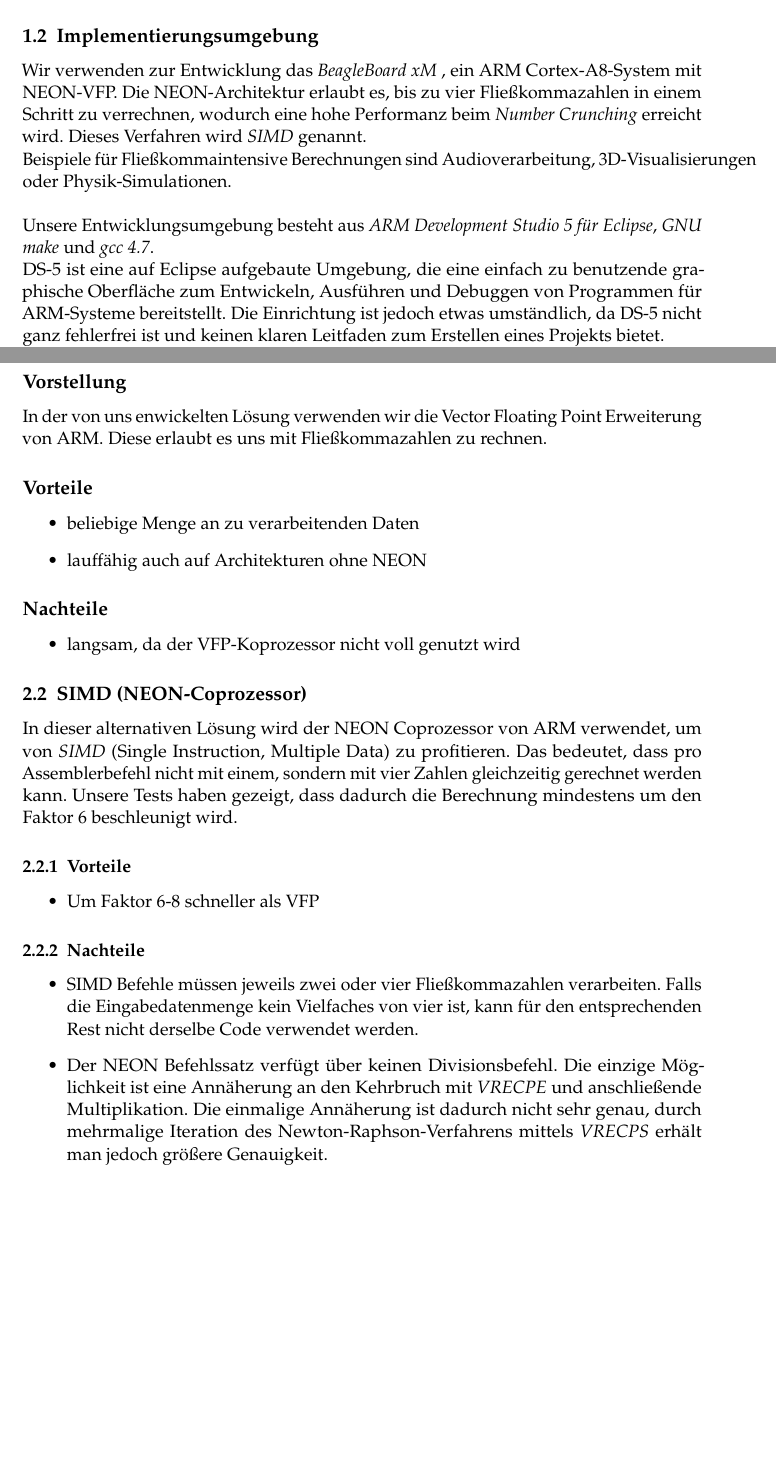
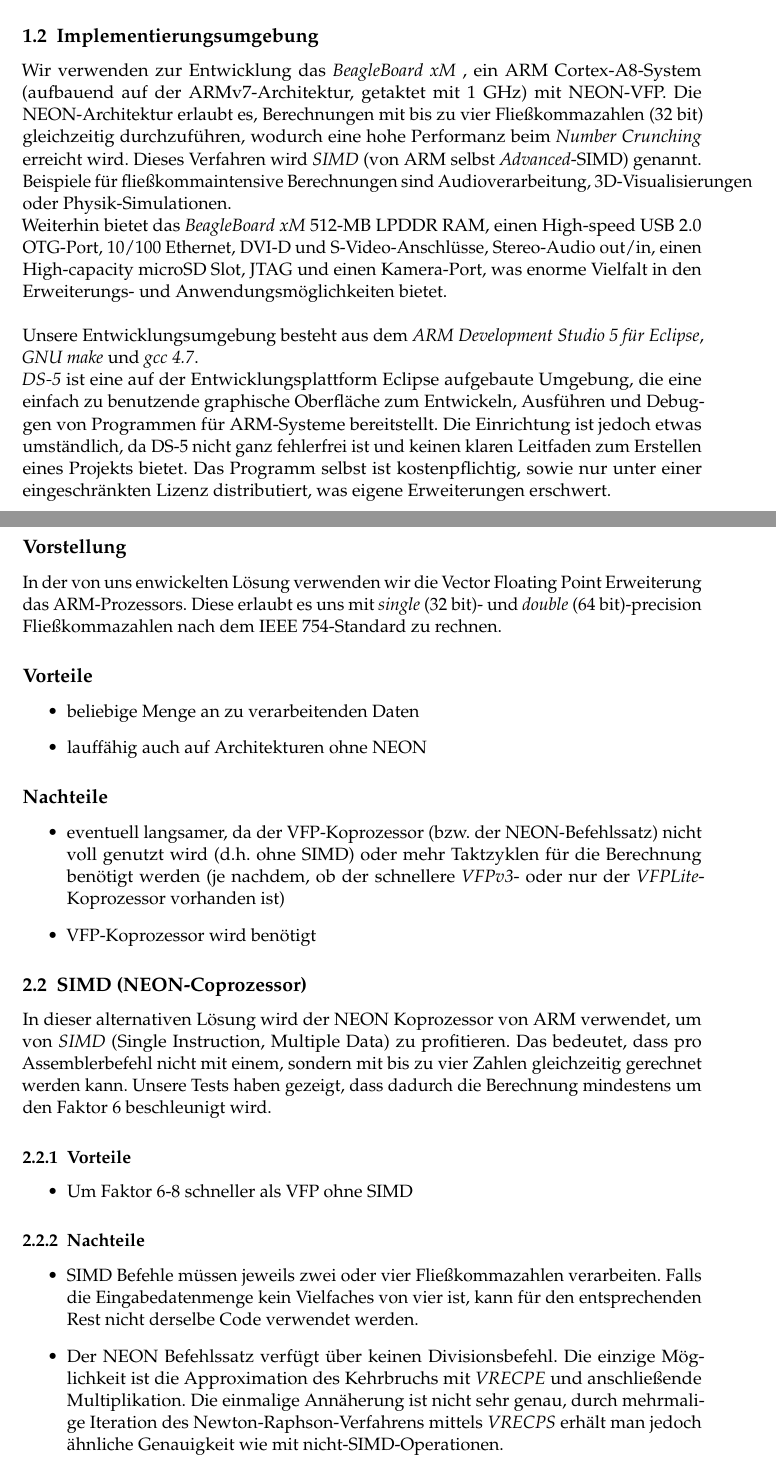
Before and after one commit to dreiPi/aspasmpi, a LaTeX document (Dokumentation/Ausarbeitung.tex): two parts of pages 1 and 2 of 10, joined at a grey line, cut so that both start at the same text, the shorter picture padded with empty space. Compiled offline with pdfLaTeX.

Commit message:
Bisschen formatting

```diff
--- a/Dokumentation/Ausarbeitung.tex
+++ b/Dokumentation/Ausarbeitung.tex
@@ -51,10 +51,11 @@ $ C= 4 \pi \varepsilon_{0} \varepsilon_{r} \frac{r_{1} \cdot r_{2}} {r_{2} - r_{
 \end{LARGE} \end{center}
 
 \subsection{Implementierungsumgebung}
-Wir verwenden zur Entwicklung das \board, ein ARM Cortex-A8-System mit NEON-VFP. Die NEON-Architektur erlaubt es, bis zu vier Fließkommazahlen in einem Schritt zu verrechnen, wodurch eine hohe Performanz beim \emph{Number Crunching} erreicht wird. Dieses Verfahren wird \emph{SIMD} genannt.\\
-Beispiele für Fließkommaintensive Berechnungen sind Audioverarbeitung, 3D-Visualisierungen oder Physik-Simulationen.
+Wir verwenden zur Entwicklung das \board, ein ARM Cortex-A8-System (aufbauend auf der ARMv7-Architektur, getaktet mit 1 GHz) mit NEON-VFP. Die NEON-Architektur erlaubt es, Berechnungen mit bis zu vier Fließkommazahlen (32 bit) gleichzeitig durchzuführen, wodurch eine hohe Performanz beim \emph{Number Crunching} erreicht wird. Dieses Verfahren wird \emph{SIMD} (von ARM selbst \emph{Advanced}-SIMD) genannt.\\
+Beispiele für fließkommaintensive Berechnungen sind Audioverarbeitung, 3D-Visualisierungen oder Physik-Simulationen.\\
+Weiterhin bietet das \board 512-MB LPDDR RAM, einen High-speed USB 2.0 OTG-Port, 10/100 Ethernet, DVI-D und S-Video-Anschlüsse, Stereo-Audio out/in, einen High-capacity microSD Slot, JTAG und einen Kamera-Port, was enorme Vielfalt in den Erweiterungs- und Anwendungsmöglichkeiten bietet.
 \\ \\
-Unsere Entwicklungsumgebung besteht aus \emph{ARM Development Studio 5 für Eclipse}, \emph{GNU make} und \emph{gcc 4.7}.
+Unsere Entwicklungsumgebung besteht aus dem \emph{ARM Development Studio 5 für Eclipse}, \emph{GNU make} und \emph{gcc 4.7}.
 
-DS-5 ist eine auf Eclipse aufgebaute Umgebung, die eine einfach zu benutzende graphische Oberfläche zum Entwickeln, Ausführen und Debuggen von Programmen für ARM-Systeme bereitstellt. Die Einrichtung ist jedoch etwas umständlich, da DS-5 nicht ganz fehlerfrei ist und keinen klaren Leitfaden zum Erstellen eines Projekts bietet.
+\emph{DS-5} ist eine auf der Entwicklungsplattform Eclipse aufgebaute Umgebung, die eine einfach zu benutzende graphische Oberfläche zum Entwickeln, Ausführen und Debuggen von Programmen für ARM-Systeme bereitstellt. Die Einrichtung ist jedoch etwas umständlich, da DS-5 nicht ganz fehlerfrei ist und keinen klaren Leitfaden zum Erstellen eines Projekts bietet. Das Programm selbst ist kostenpflichtig, sowie nur unter einer eingeschränkten Lizenz distributiert, was eigene Erweiterungen erschwert.
 
@@ -63,8 +64,8 @@ GCC ist eine der weitverbreitesten Compilersuiten, ist vollständig Open-Source
 \section{Lösungsalternativen}
 \subsection{Vector Floating Point (VFP)}
 \subsection*{Vorstellung}
-In der von uns enwickelten Lösung verwenden wir die Vector Floating Point Erweiterung von ARM.
-Diese erlaubt es uns mit Fließkommazahlen zu rechnen.
+In der von uns enwickelten Lösung verwenden wir die Vector Floating Point Erweiterung das ARM-Prozessors.
+Diese erlaubt es uns mit \emph{single} (32 bit)- und \emph{double} (64 bit)-precision Fließkommazahlen nach dem IEEE 754-Standard zu rechnen.
 \subsection*{Vorteile}
 \begin{itemize}
 \item beliebige Menge an zu verarbeitenden Daten
@@ -72,20 +73,21 @@ Diese erlaubt es uns mit Fließkommazahlen zu rechnen.
 \end{itemize}
 \subsection*{Nachteile}
 \begin{itemize}
-\item langsam, da der VFP-Koprozessor nicht voll genutzt wird
+\item eventuell langsamer, da der VFP-Koprozessor (bzw. der NEON-Befehlssatz) nicht voll genutzt wird (d.h. ohne SIMD) oder mehr Taktzyklen für die Berechnung benötigt werden (je nachdem, ob der schnellere \emph{VFPv3}- oder nur der \emph{VFPLite}-Koprozessor vorhanden ist)
+\item VFP-Koprozessor wird benötigt
 \end{itemize}
 \subsection{SIMD (NEON-Coprozessor)}
-In dieser alternativen Lösung wird der NEON Coprozessor von ARM verwendet, um von \emph{SIMD} (Single Instruction, Multiple Data)
-zu profitieren. Das bedeutet, dass pro Assemblerbefehl nicht mit einem, sondern mit vier Zahlen gleichzeitig gerechnet werden kann. Unsere Tests haben gezeigt, dass dadurch die Berechnung mindestens um den Faktor 6 beschleunigt wird.
+In dieser alternativen Lösung wird der NEON Koprozessor von ARM verwendet, um von \emph{SIMD} (Single Instruction, Multiple Data)
+zu profitieren. Das bedeutet, dass pro Assemblerbefehl nicht mit einem, sondern mit bis zu vier Zahlen gleichzeitig gerechnet werden kann. Unsere Tests haben gezeigt, dass dadurch die Berechnung mindestens um den Faktor 6 beschleunigt wird.
 \subsubsection{Vorteile}
 \begin{itemize}
-\item Um Faktor 6-8 schneller als VFP
+\item Um Faktor 6-8 schneller als VFP ohne SIMD
 \end{itemize}
 \subsubsection{Nachteile}
 \begin{itemize}
 \item SIMD Befehle müssen jeweils zwei oder vier Fließkommazahlen verarbeiten. Falls die Eingabedatenmenge kein Vielfaches von vier ist, kann für den entsprechenden Rest nicht derselbe Code verwendet werden.
-\item Der NEON Befehlssatz verfügt über keinen Divisionsbefehl. Die einzige Möglichkeit ist eine Annäherung an den Kehrbruch mit \emph{VRECPE} und anschließende Multiplikation.
-Die einmalige Annäherung ist dadurch nicht sehr genau, durch mehrmalige Iteration des Newton-Raphson-Verfahrens mittels \emph{VRECPS} erhält man jedoch größere Genauigkeit.
+\item Der NEON Befehlssatz verfügt über keinen Divisionsbefehl. Die einzige Möglichkeit ist die Approximation des Kehrbruchs mit \emph{VRECPE} und anschließende Multiplikation.
+Die einmalige Annäherung ist nicht sehr genau, durch mehrmalige Iteration des Newton-Raphson-Verfahrens mittels \emph{VRECPS} erhält man jedoch ähnliche Genauigkeit wie mit nicht-SIMD-Operationen.
 \end{itemize}
 \subsection{Entscheidungsprozess}
 Um keine Entscheidung zugunsten einer Lösung treffen zu müssen, haben wir einfach alle Alternativen selbst implementiert, wobei bei der NEON-Variante nur der Berechnungsteil in Assembler umgesetzt wurde, die Schleifenstruktur zur Übergabe der Daten wurde dagegen in C geschrieben.
```
Also changed, not shown: Dokumentation/Ausarbeitung.tex (10 more changed lines).
